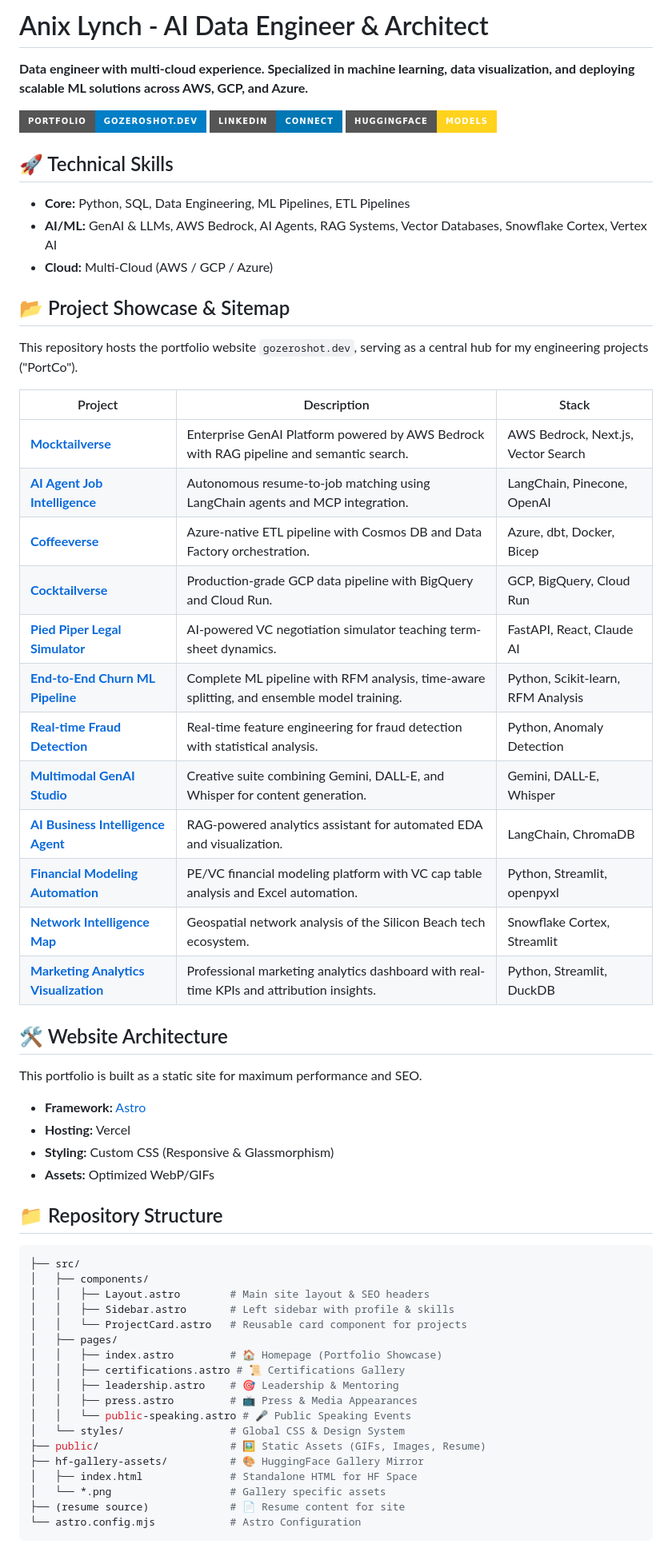
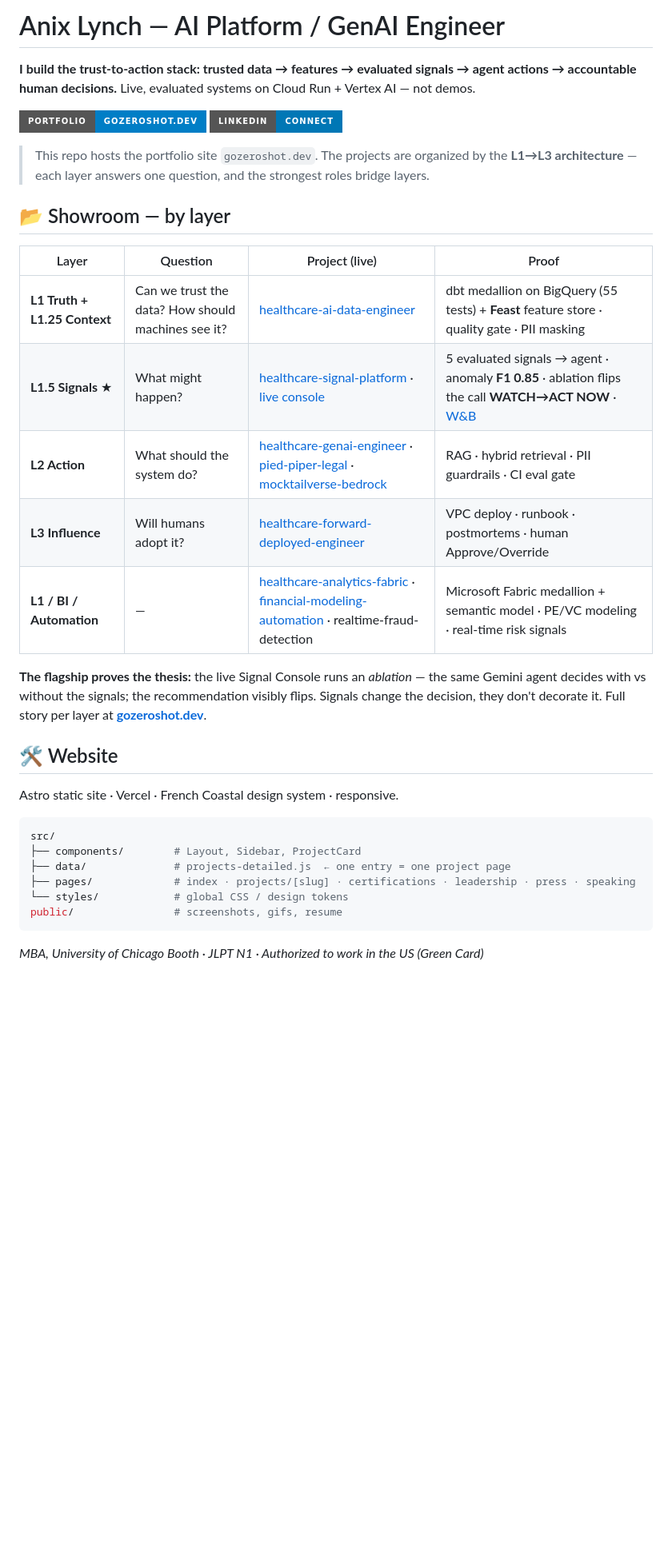
Before and after one commit to anix-lynch/www.gozeroshot.dev, a Markdown page: README.md, the part around the change. Shown at 80% size. Rendered like a GitHub page; badges without logos; blank space fills up the shorter version.

Commit message:
docs(readme): rewrite to L1→L3 showroom (current 9 cards by layer, signal-platform flagship)

````diff
--- a/README.md
+++ b/README.md
@@ -1,64 +1,34 @@
-# Anix Lynch - AI Data Engineer & Architect
+# Anix Lynch — AI Platform / GenAI Engineer
 
-**Data engineer with multi-cloud experience. Specialized in machine learning, data visualization, and deploying scalable ML solutions across AWS, GCP, and Azure.**
+**I build the trust-to-action stack: trusted data → features → evaluated signals → agent actions → accountable human decisions.** Live, evaluated systems on Cloud Run + Vertex AI — not demos.
 
 [![Portfolio](https://img.shields.io/badge/Portfolio-gozeroshot.dev-blue?style=for-the-badge&logo=vercel)](https://gozeroshot.dev)
 [![LinkedIn](https://img.shields.io/badge/LinkedIn-Connect-0077B5?style=for-the-badge&logo=linkedin)](https://www.linkedin.com/in/anixlynch/)
-[![HuggingFace](https://img.shields.io/badge/HuggingFace-Models-FFD21E?style=for-the-badge&logo=huggingface)](https://huggingface.co/spaces/anixlynch/anixlynch)
 
-## 🚀 Technical Skills
+> This repo hosts the portfolio site `gozeroshot.dev`. The projects are organized by the **L1→L3 architecture** — each layer answers one question, and the strongest roles bridge layers.
 
-*   **Core:** Python, SQL, Data Engineering, ML Pipelines, ETL Pipelines
-*   **AI/ML:** GenAI & LLMs, AWS Bedrock, AI Agents, RAG Systems, Vector Databases, Snowflake Cortex, Vertex AI
-*   **Cloud:** Multi-Cloud (AWS / GCP / Azure)
+## 📂 Showroom — by layer
 
-## 📂 Project Showcase & Sitemap
+| Layer | Question | Project (live) | Proof |
+|-------|----------|----------------|-------|
+| **L1 Truth + L1.25 Context** | Can we trust the data? How should machines see it? | [healthcare-ai-data-engineer](https://github.com/anix-lynch/healthcare-ai-data-engineer) | dbt medallion on BigQuery (55 tests) + **Feast** feature store · quality gate · PII masking |
+| **L1.5 Signals** ★ | What might happen? | [healthcare-signal-platform](https://github.com/anix-lynch/healthcare-signal-platform) · [live console](https://signal-console-819957310168.us-west1.run.app) | 5 evaluated signals → agent · anomaly **F1 0.85** · ablation flips the call **WATCH→ACT NOW** · [W&B](https://wandb.ai/alynch-zeroshot/healthcare-l15-signals) |
+| **L2 Action** | What should the system do? | [healthcare-genai-engineer](https://github.com/anix-lynch/healthcare-genai-engineer) · [pied-piper-legal](https://github.com/anix-lynch/pied-piper-legal-simulator) · [mocktailverse-bedrock](https://github.com/anix-lynch/mocktailverse-bedrock) | RAG · hybrid retrieval · PII guardrails · CI eval gate |
+| **L3 Influence** | Will humans adopt it? | [healthcare-forward-deployed-engineer](https://github.com/anix-lynch/healthcare-forward-deployed-engineer) | VPC deploy · runbook · postmortems · human Approve/Override |
+| **L1 / BI / Automation** | — | [healthcare-analytics-fabric](https://github.com/anix-lynch/healthcare-da) · [financial-modeling-automation](https://github.com/anix-lynch/financial-modeling-automation) · realtime-fraud-detection | Microsoft Fabric medallion + semantic model · PE/VC modeling · real-time risk signals |
 
-This repository hosts the portfolio website `gozeroshot.dev`, serving as a central hub for my engineering projects ("PortCo").
+**The flagship proves the thesis:** the live Signal Console runs an *ablation* — the same Gemini agent decides with vs without the signals; the recommendation visibly flips. Signals change the decision, they don't decorate it. Full story per layer at **[gozeroshot.dev](https://gozeroshot.dev)**.
 
-| Project | Description | Stack |
-|---------|-------------|-------|
-| **[Mocktailverse](https://github.com/anix-lynch/mocktailverse-bedrock)** | Enterprise GenAI Platform powered by AWS Bedrock with RAG pipeline and semantic search. | AWS Bedrock, Next.js, Vector Search |
-| **[AI Agent Job Intelligence](https://github.com/anix-lynch/ai-agent-job-intelligence-phase-2)** | Autonomous resume-to-job matching using LangChain agents and MCP integration. | LangChain, Pinecone, OpenAI |
-| **[Coffeeverse](https://github.com/anix-lynch/coffeeverse)** | Azure-native ETL pipeline with Cosmos DB and Data Factory orchestration. | Azure, dbt, Docker, Bicep |
-| **[Cocktailverse](https://github.com/anix-lynch/cocktailverse)** | Production-grade GCP data pipeline with BigQuery and Cloud Run. | GCP, BigQuery, Cloud Run |
-| **[Pied Piper Legal Simulator](https://github.com/anix-lynch/pied-piper-legal-simulator)** | AI-powered VC negotiation simulator teaching term-sheet dynamics. | FastAPI, React, Claude AI |
-| **[End-to-End Churn ML Pipeline](https://github.com/anix-lynch/churn-ml-pipeline)** | Complete ML pipeline with RFM analysis, time-aware splitting, and ensemble model training. | Python, Scikit-learn, RFM Analysis |
-| **[Real-time Fraud Detection](https://github.com/anix-lynch/realtime-fraud-detection)** | Real-time feature engineering for fraud detection with statistical analysis. | Python, Anomaly Detection |
-| **[Multimodal GenAI Studio](https://github.com/anix-lynch/multimodal-genai-studio)** | Creative suite combining Gemini, DALL-E, and Whisper for content generation. | Gemini, DALL-E, Whisper |
-| **[AI Business Intelligence Agent](https://github.com/anix-lynch/ai-bi-agent)** | RAG-powered analytics assistant for automated EDA and visualization. | LangChain, ChromaDB |
-| **[Financial Modeling Automation](https://github.com/anix-lynch/financial-modeling-automation)** | PE/VC financial modeling platform with VC cap table analysis and Excel automation. | Python, Streamlit, openpyxl |
-| **[Network Intelligence Map](https://github.com/anix-lynch/silicon-beach-ai-jobs)** | Geospatial network analysis of the Silicon Beach tech ecosystem. | Snowflake Cortex, Streamlit |
-| **[Marketing Analytics Visualization](https://github.com/anix-lynch/marketing-analytics-etl)** | Professional marketing analytics dashboard with real-time KPIs and attribution insights. | Python, Streamlit, DuckDB |
-
-## 🛠️ Website Architecture
-
-This portfolio is built as a static site for maximum performance and SEO.
-
-*   **Framework:** [Astro](https://astro.build)
-*   **Hosting:** Vercel
-*   **Styling:** Custom CSS (Responsive & Glassmorphism)
-*   **Assets:** Optimized WebP/GIFs
-
-## 📁 Repository Structure
+## 🛠️ Website
+Astro static site · Vercel · French Coastal design system · responsive.
 
 ```bash
-├── src/
-│   ├── components/
-│   │   ├── Layout.astro        # Main site layout & SEO headers
-│   │   ├── Sidebar.astro       # Left sidebar with profile & skills
-│   │   └── ProjectCard.astro   # Reusable card component for projects
-│   ├── pages/
-│   │   ├── index.astro         # 🏠 Homepage (Portfolio Showcase)
-│   │   ├── certifications.astro # 📜 Certifications Gallery
-│   │   ├── leadership.astro    # 🎯 Leadership & Mentoring
-│   │   ├── press.astro         # 📺 Press & Media Appearances
-│   │   └── public-speaking.astro # 🎤 Public Speaking Events
-│   └── styles/                 # Global CSS & Design System
-├── public/                     # 🖼️ Static Assets (GIFs, Images, Resume)
-├── hf-gallery-assets/          # 🎨 HuggingFace Gallery Mirror
-│   ├── index.html              # Standalone HTML for HF Space
-│   └── *.png                   # Gallery specific assets
-├── (resume source)             # 📄 Resume content for site
-└── astro.config.mjs            # Astro Configuration
+src/
+├── components/        # Layout, Sidebar, ProjectCard
+├── data/              # projects-detailed.js  ← one entry = one project page
+├── pages/             # index · projects/[slug] · certifications · leadership · press · speaking
+└── styles/            # global CSS / design tokens
+public/                # screenshots, gifs, resume
 ```
+
+*MBA, University of Chicago Booth · JLPT N1 · Authorized to work in the US (Green Card)*
````
